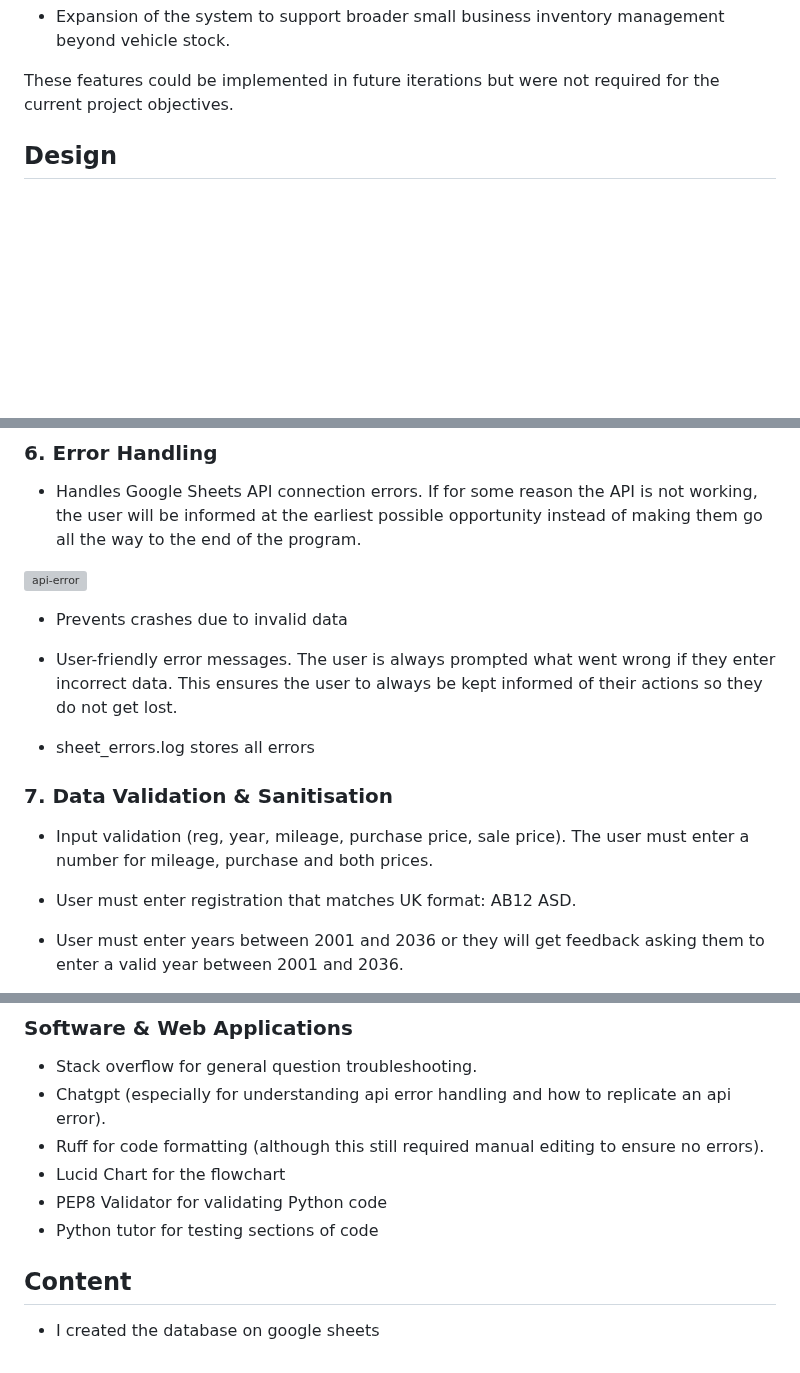
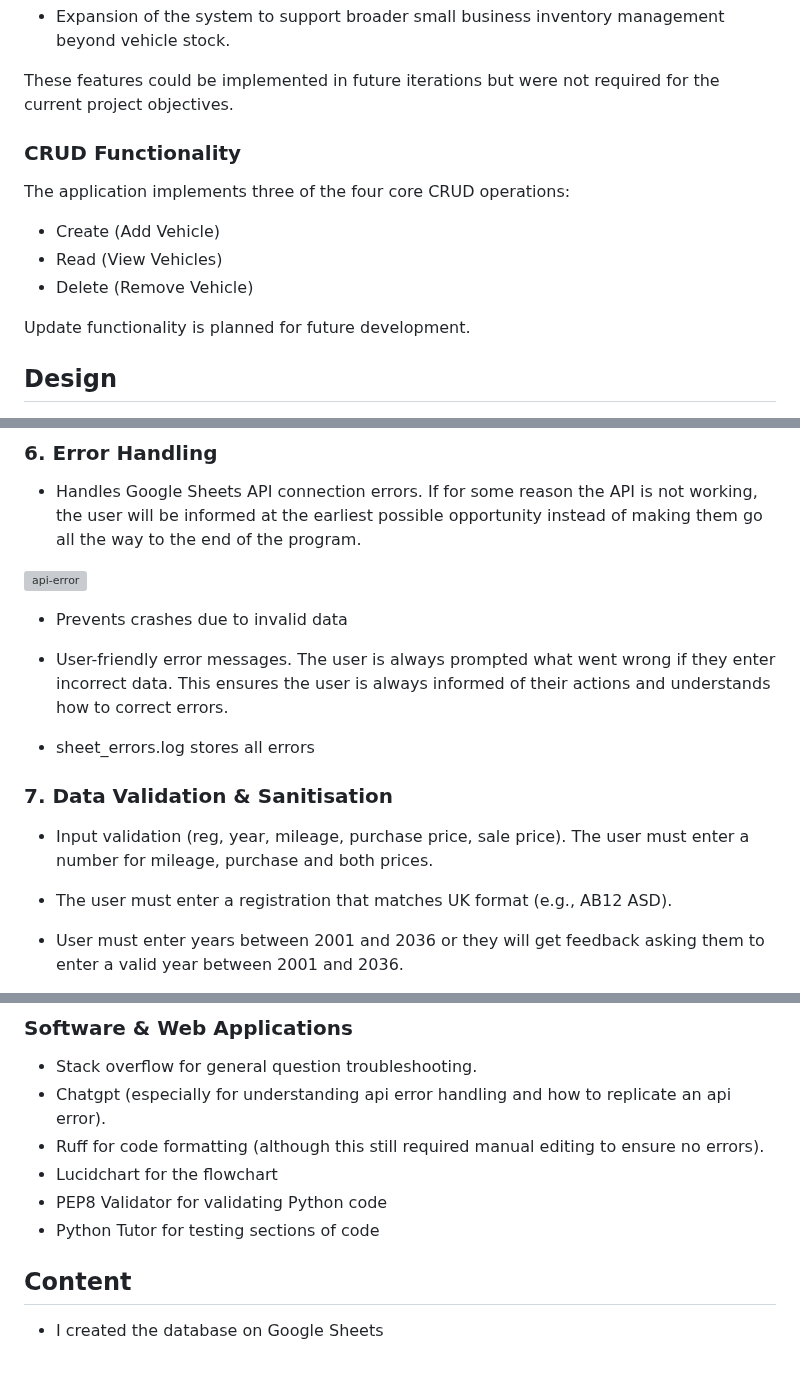
Before and after one commit to garethrogers28/garage_stock_manager, a Markdown page: README.md, 3 parts joined by grey strips. GitHub-like rendering; blank space fills up the shorter version; grey boxes are pictures that could not be loaded.

Commit message:
Spelling, Grammar check, crud section added to README.md

```diff
--- a/README.md
+++ b/README.md
@@ -103,6 +103,15 @@ The following features were considered beyond the scope of this project:
 
 These features could be implemented in future iterations but were not required for the current project objectives.
 
+### CRUD Functionality
+
+The application implements three of the four core CRUD operations:
+
+- Create (Add Vehicle)
+- Read (View Vehicles)
+- Delete (Remove Vehicle)
+
+Update functionality is planned for future development.
 
 ## Design
 
@@ -189,7 +198,7 @@ Here is the link to lucid chart (2 lines missing)
 
 - Prevents crashes due to invalid data
 
-- User-friendly error messages. The user is always prompted what went wrong if they enter incorrect data. This ensures the user to always be kept informed of their actions so they do not get lost.
+- User-friendly error messages. The user is always prompted what went wrong if they enter incorrect data. This ensures the user is always informed of their actions and understands how to correct errors.
 
 - sheet_errors.log stores all errors
 
@@ -197,7 +206,7 @@ Here is the link to lucid chart (2 lines missing)
 
 - Input validation (reg, year, mileage, purchase price, sale price). The user must enter a number for mileage, purchase and both prices.
 
-- User must enter registration that matches UK format: AB12 ASD.
+- The user must enter a registration that matches UK format (e.g., AB12 ASD).
 
 - User must enter years between 2001 and 2036 or they will get feedback asking them to enter a valid year between 2001 and 2036.
 
@@ -447,10 +456,10 @@ This project was deployed using the Code Institute Heroku mock termin
 - Stack overflow for general question troubleshooting.
 - Chatgpt (especially for understanding api error handling and how to replicate an api error).
 - Ruff for code formatting (although this still required manual editing to ensure no errors).
-- Lucid Chart for the flowchart
+- Lucidchart for the flowchart
 - PEP8 Validator for validating Python code
-- Python tutor for testing sections of code
+- Python Tutor for testing sections of code
 
 ## Content
 
-- I created the database on google sheets
+- I created the database on Google Sheets
```
Also changed, not shown: other parts of README.md (+6 -6 lines).
